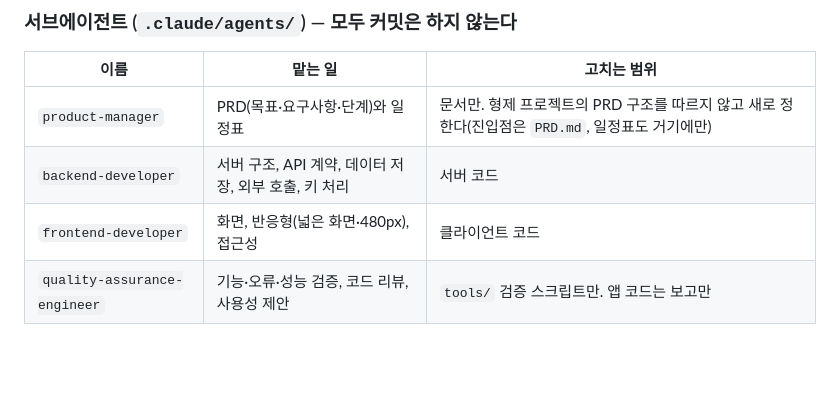
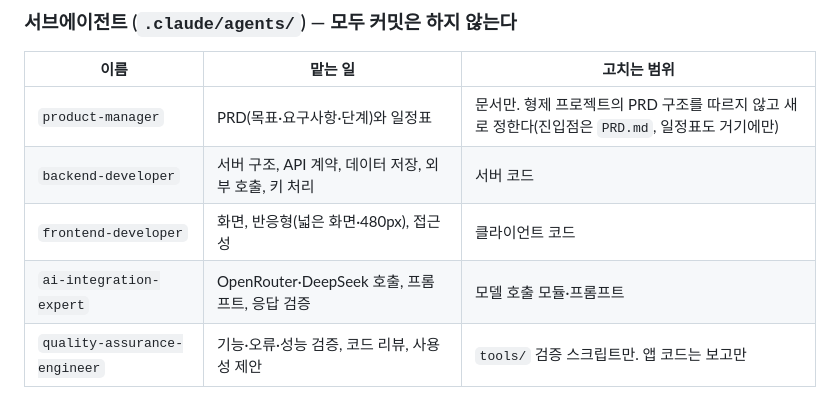
Before and after one commit to KIMCHULMIN73/AI-projects, a Markdown page: claude/std05/CLAUDE.md, the part around the change. Drawn GitHub-style; blank space fills up the shorter version.

Commit message:
add std05 ai-integration-expert subagent
Co-Authored-By: Claude Opus 5.5 <noreply@anthropic.com>

```diff
--- a/claude/std05/CLAUDE.md
+++ b/claude/std05/CLAUDE.md
@@ -13,6 +13,7 @@ This file provides guidance to Claude Code (claude.ai/code) when working with co
 | `product-manager` | PRD(목표·요구사항·단계)와 일정표 | 문서만. 형제 프로젝트의 PRD 구조를 따르지 않고 새로 정한다(진입점은 `PRD.md`, 일정표도 거기에만) |
 | `backend-developer` | 서버 구조, API 계약, 데이터 저장, 외부 호출, 키 처리 | 서버 코드 |
 | `frontend-developer` | 화면, 반응형(넓은 화면·480px), 접근성 | 클라이언트 코드 |
+| `ai-integration-expert` | OpenRouter·DeepSeek 호출, 프롬프트, 응답 검증 | 모델 호출 모듈·프롬프트 |
 | `quality-assurance-engineer` | 기능·오류·성능 검증, 코드 리뷰, 사용성 제안 | `tools/` 검증 스크립트만. 앱 코드는 보고만 |
 
 사양은 `product-manager`만 고친다. 다른 에이전트는 사양과 어긋난 점을 보고만 한다.
```
Also changed, not shown: 1 other file.
